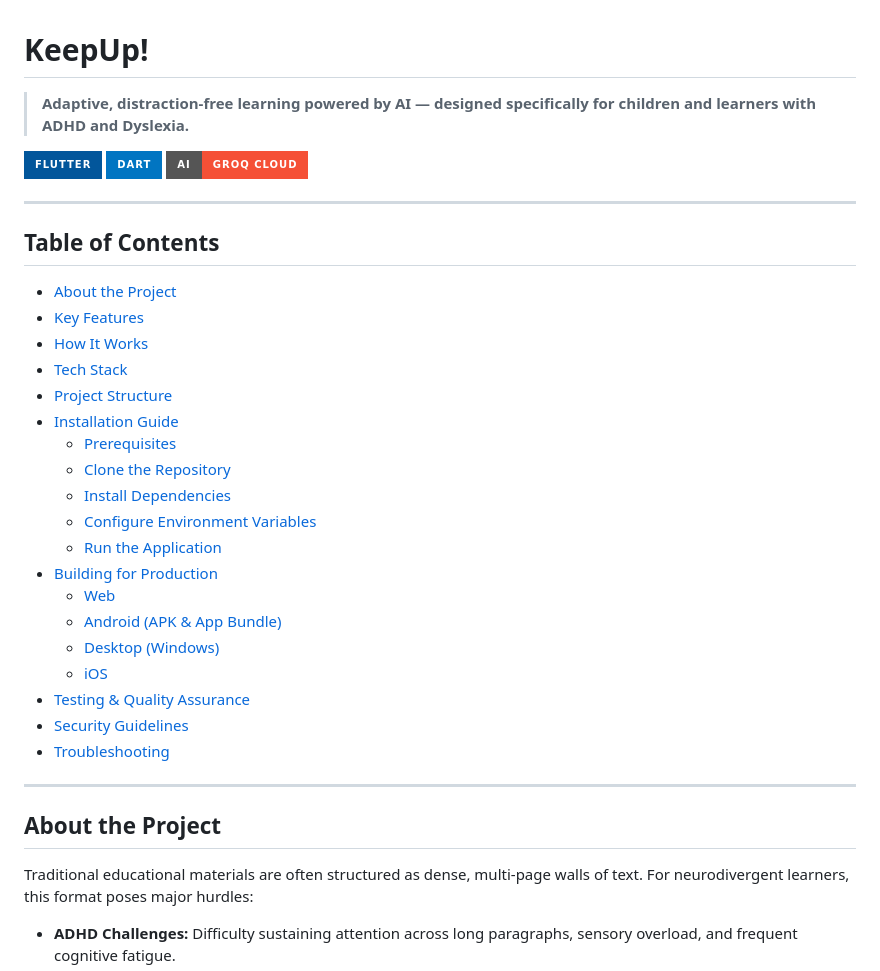
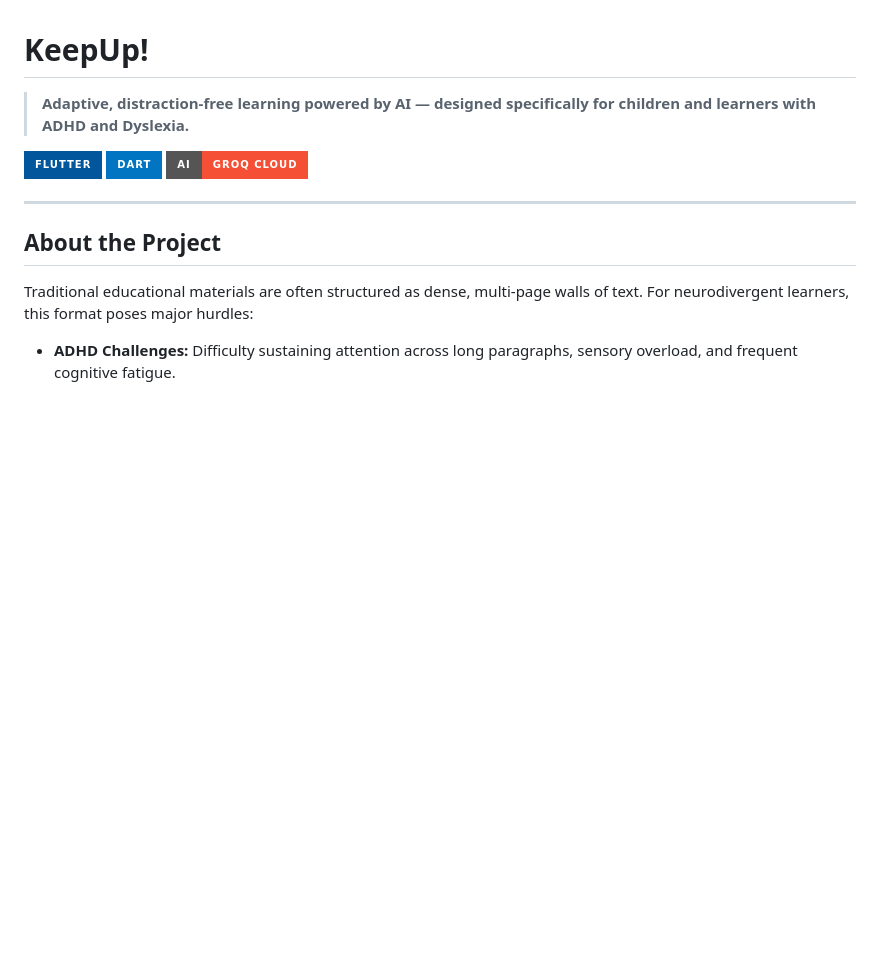
Before and after one commit to nabathnm/hologiw, a Markdown page: README.md, the part around the change. GitHub-like rendering; badges without logos; blank space fills up the shorter version.

Commit message:
docs: update README.md

```diff
--- a/README.md
+++ b/README.md
@@ -5,29 +5,6 @@
 [![Flutter](https://img.shields.io/badge/Flutter-02569B?style=for-the-badge&logo=flutter&logoColor=white)](https://flutter.dev)
 [![Dart](https://img.shields.io/badge/Dart-0175C2?style=for-the-badge&logo=dart&logoColor=white)](https://dart.dev)
 [![Groq AI](https://img.shields.io/badge/AI-Groq%20Cloud-f55036?style=for-the-badge)](https://groq.com)
-
----
-
-## Table of Contents
-- [About the Project](#-about-the-project)
-- [Key Features](#-key-features)
-- [How It Works](#-how-it-works)
-- [Tech Stack](#-tech-stack)
-- [Project Structure](#-project-structure)
-- [Installation Guide](#-installation-guide)
-  - [Prerequisites](#1-prerequisites)
-  - [Clone the Repository](#2-clone-the-repository)
-  - [Install Dependencies](#3-install-dependencies)
-  - [Configure Environment Variables](#4-configure-environment-variables)
-  - [Run the Application](#5-run-the-application)
-- [Building for Production](#-building-for-production)
-  - [Web](#web)
-  - [Android (APK & App Bundle)](#android-apk--app-bundle)
-  - [Desktop (Windows)](#windows-desktop)
-  - [iOS](#ios)
-- [Testing & Quality Assurance](#-testing--quality-assurance)
-- [Security Guidelines](#-security-guidelines)
-- [Troubleshooting](#-troubleshooting)
 
 ---
 
```
